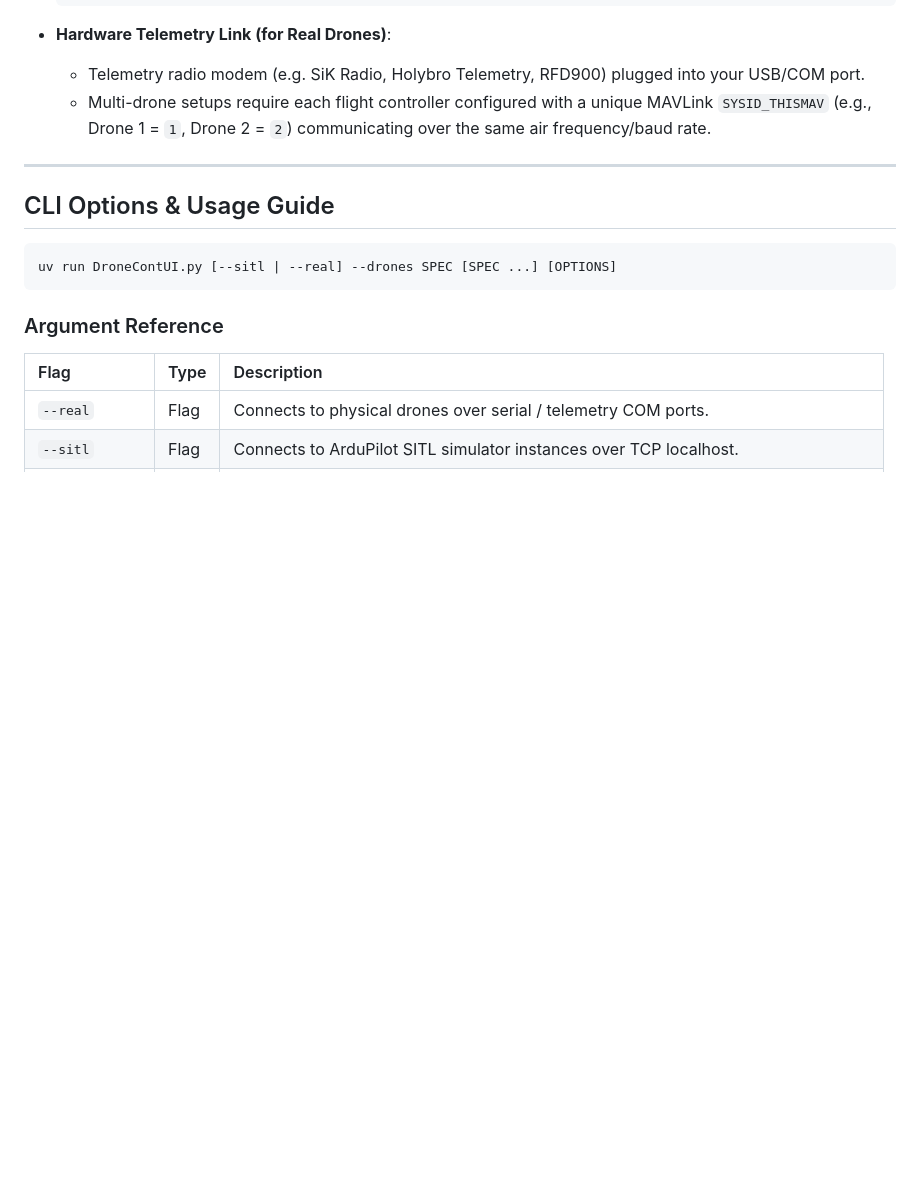
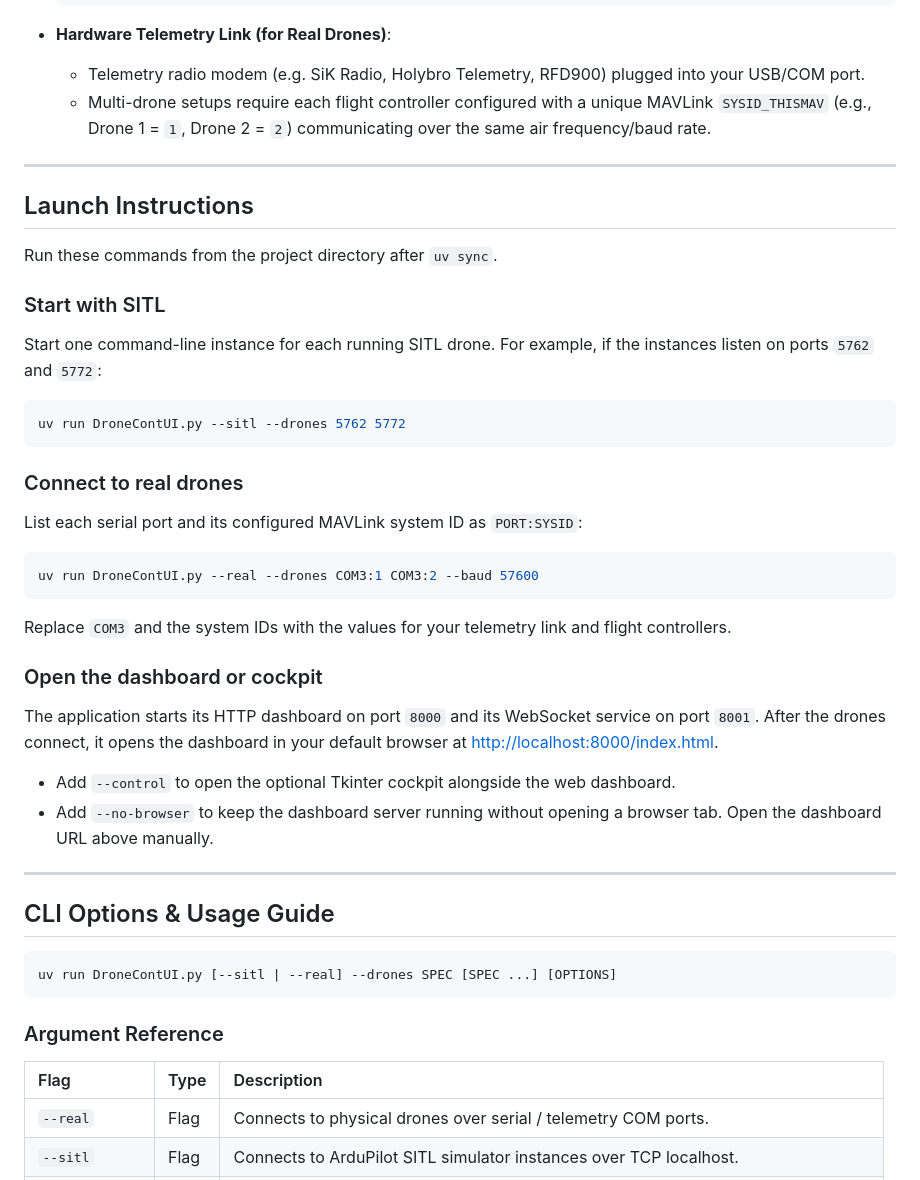
Before and after one commit to sanmitramukherjee/SwarmControl, a Markdown page: README.md, the part around the change. Drawn GitHub-style; blank space fills up the shorter version.

Commit message:
docs: add launch instructions

````diff
--- a/README.md
+++ b/README.md
@@ -26,6 +26,37 @@ A multi-drone Ground Control Station (GCS) and Swarm Command Center for ArduPilo
 - **Hardware Telemetry Link (for Real Drones)**:
   - Telemetry radio modem (e.g. SiK Radio, Holybro Telemetry, RFD900) plugged into your USB/COM port.
   - Multi-drone setups require each flight controller configured with a unique MAVLink `SYSID_THISMAV` (e.g., Drone 1 = `1`, Drone 2 = `2`) communicating over the same air frequency/baud rate.
+
+---
+
+## Launch Instructions
+
+Run these commands from the project directory after `uv sync`.
+
+### Start with SITL
+
+Start one command-line instance for each running SITL drone. For example, if the instances listen on ports `5762` and `5772`:
+
+```bash
+uv run DroneContUI.py --sitl --drones 5762 5772
+```
+
+### Connect to real drones
+
+List each serial port and its configured MAVLink system ID as `PORT:SYSID`:
+
+```bash
+uv run DroneContUI.py --real --drones COM3:1 COM3:2 --baud 57600
+```
+
+Replace `COM3` and the system IDs with the values for your telemetry link and flight controllers.
+
+### Open the dashboard or cockpit
+
+The application starts its HTTP dashboard on port `8000` and its WebSocket service on port `8001`. After the drones connect, it opens the dashboard in your default browser at [http://localhost:8000/index.html](http://localhost:8000/index.html).
+
+- Add `--control` to open the optional Tkinter cockpit alongside the web dashboard.
+- Add `--no-browser` to keep the dashboard server running without opening a browser tab. Open the dashboard URL above manually.
 
 ---
 
````
